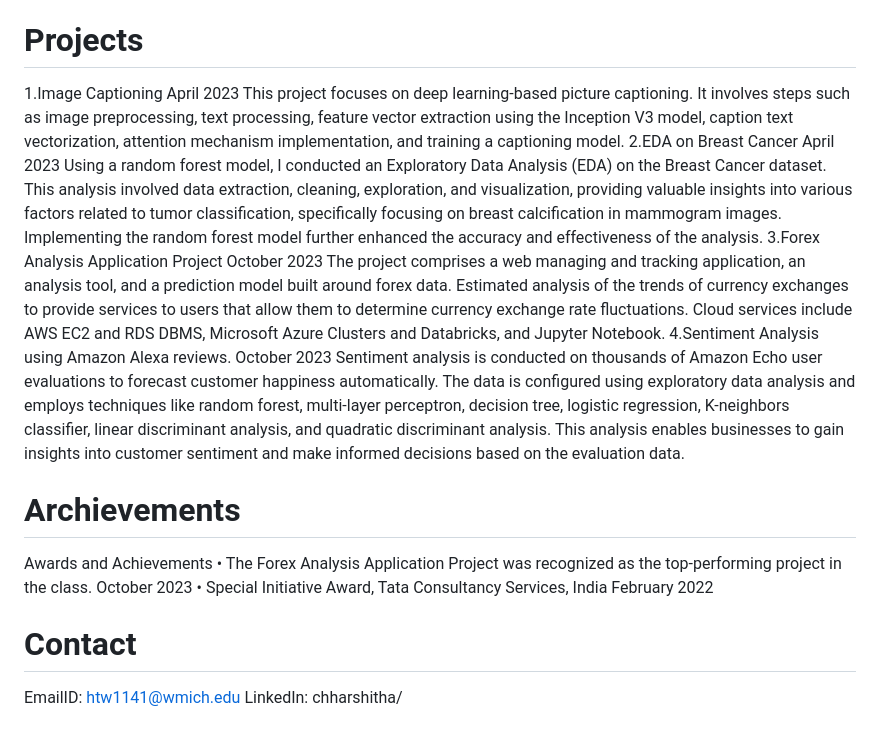
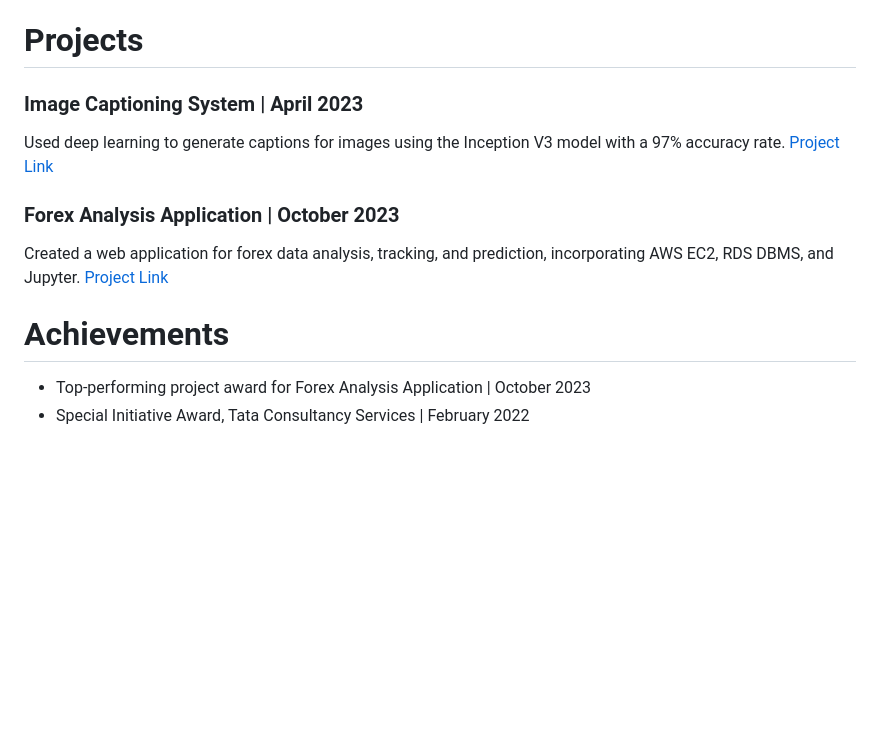
Before and after one commit to harshithach999/harshitha_chollangi, a Markdown page: README.md, the part around the change printed below. Rendered like a GitHub page; blank space fills up the shorter version.

```diff
--- a/README.md
+++ b/README.md
@@ -45,26 +39,10 @@ application deployment and server management.
 # Projects
-1.Image Captioning April 2023
-This project focuses on deep learning-based picture captioning. It involves steps such as image preprocessing, text processing, feature
-vector extraction using the Inception V3 model, caption text vectorization, attention mechanism implementation, and training a
-captioning model.
-2.EDA on Breast Cancer April 2023
-Using a random forest model, I conducted an Exploratory Data Analysis (EDA) on the Breast Cancer dataset. This analysis involved data
-extraction, cleaning, exploration, and visualization, providing valuable insights into various factors related to tumor classification,
-specifically focusing on breast calcification in mammogram images. Implementing the random forest model further enhanced the accuracy
-and effectiveness of the analysis.
-3.Forex Analysis Application Project October 2023
-The project comprises a web managing and tracking application, an analysis tool, and a prediction model built around forex data. Estimated
-analysis of the trends of currency exchanges to provide services to users that allow them to determine currency exchange rate fluctuations.
-Cloud services include AWS EC2 and RDS DBMS, Microsoft Azure Clusters and Databricks, and Jupyter Notebook.
-4.Sentiment Analysis using Amazon Alexa reviews. October 2023
-Sentiment analysis is conducted on thousands of Amazon Echo user evaluations to forecast customer happiness automatically. The data is
-configured using exploratory data analysis and employs techniques like random forest, multi-layer perceptron, decision tree, logistic
-regression, K-neighbors classifier, linear discriminant analysis, and quadratic discriminant analysis. This analysis enables businesses
-to gain insights into customer sentiment and make informed decisions based on the evaluation data.
-# Archievements
-Awards and Achievements
-• The Forex Analysis Application Project was recognized as the top-performing project in the class. October 2023
-• Special Initiative Award, Tata Consultancy Services, India February 2022
-# Contact
-EmailID: htw1141@wmich.edu
-LinkedIn: chharshitha/
+### Image Captioning System | April 2023
+Used deep learning to generate captions for images using the Inception V3 model with a 97% accuracy rate. [Project Link](#)
+
+### Forex Analysis Application | October 2023
+Created a web application for forex data analysis, tracking, and prediction, incorporating AWS EC2, RDS DBMS, and Jupyter. [Project Link](#)
+
+# Achievements
+- Top-performing project award for Forex Analysis Application | October 2023
+- Special Initiative Award, Tata Consultancy Services | February 2022
```
Also changed, not shown: other parts of README.md (+34 -40 lines), picc.jpeg (added), 3 other files.
